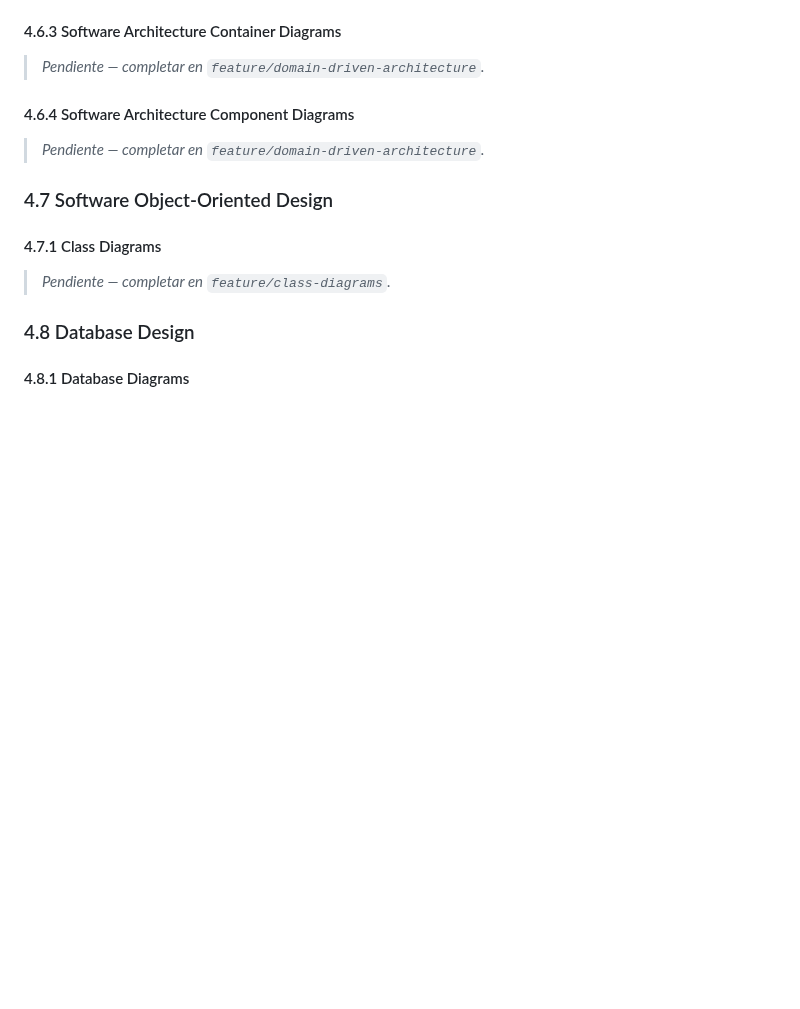
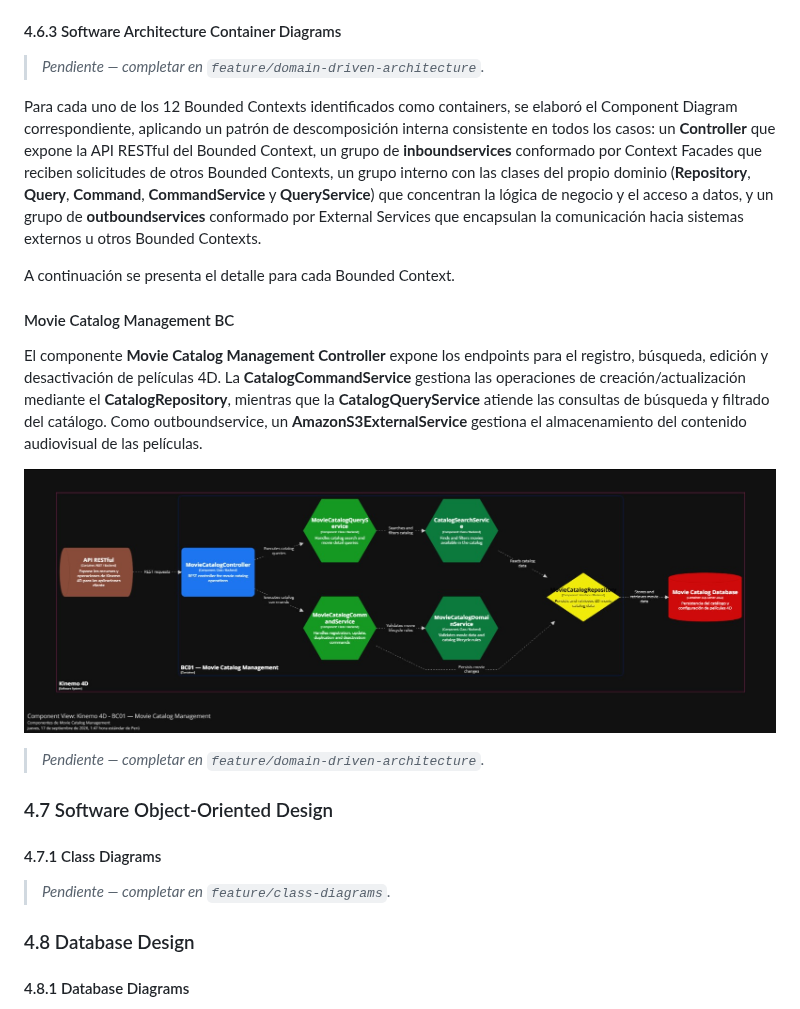
Before and after one commit to kinemo-cinema/kinemo-cinema-report, a Markdown page: README.md, the part around the change. Rendered like a GitHub page; pictures changed too: assets/img/Component-1.jpg (added); blank space fills up the shorter version.

Commit message:
docs(architecture): add movie catalog management bc component diagram and description

```diff
--- a/README.md
+++ b/README.md
@@ -509,7 +509,17 @@ Para el análisis de competencia se identificaron tres competidores indirectos c
 
 > _Pendiente — completar en `feature/domain-driven-architecture`._
 
-#### 4.6.4 Software Architecture Component Diagrams
+Para cada uno de los 12 Bounded Contexts identificados como containers, se elaboró el Component Diagram correspondiente, aplicando un patrón de descomposición interna consistente en todos los casos: un **Controller** que expone la API RESTful del Bounded Context, un grupo de **inboundservices** conformado por Context Facades que reciben solicitudes de otros Bounded Contexts, un grupo interno con las clases del propio dominio (**Repository**, **Query**, **Command**, **CommandService** y **QueryService**) que concentran la lógica de negocio y el acceso a datos, y un grupo de **outboundservices** conformado por External Services que encapsulan la comunicación hacia sistemas externos u otros Bounded Contexts.
+
+A continuación se presenta el detalle para cada Bounded Context.
+
+#### Movie Catalog Management BC
+
+El componente **Movie Catalog Management Controller** expone los endpoints para el registro, búsqueda, edición y desactivación de películas 4D. La **CatalogCommandService** gestiona las operaciones de creación/actualización mediante el **CatalogRepository**, mientras que la **CatalogQueryService** atiende las consultas de búsqueda y filtrado del catálogo. Como outboundservice, un **AmazonS3ExternalService** gestiona el almacenamiento del contenido audiovisual de las películas.
+
+![Component Diagram - Movie Catalog Management BC](assets/img/Component-1.jpg)
+
+
 
 > _Pendiente — completar en `feature/domain-driven-architecture`._
 
```
